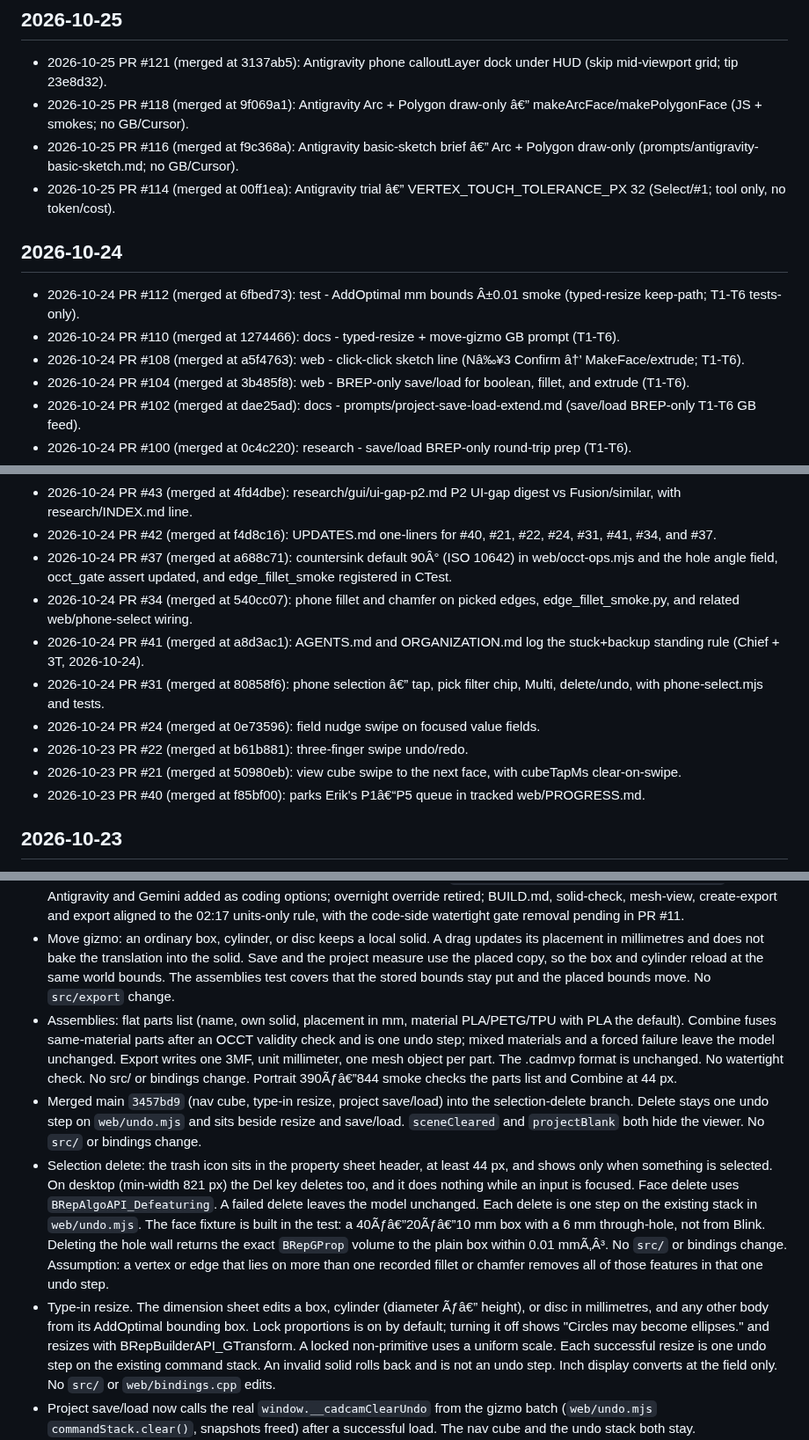
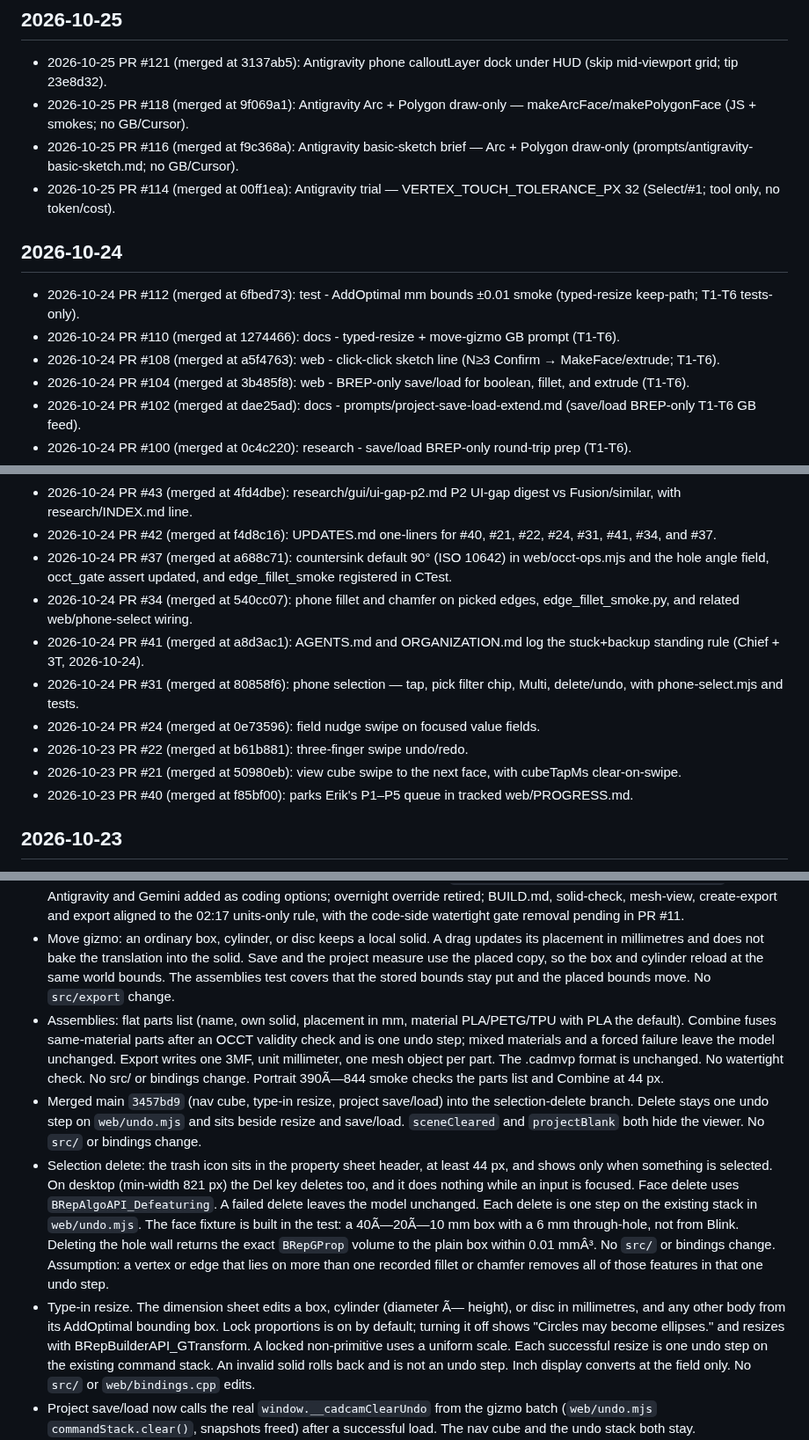
Before and after one commit to cyborgpencil/cad-mvp, a Markdown page: UPDATES.md, 3 parts joined by grey strips. Shown at 88% size. Rendered like a GitHub page.

Commit message:
docs(UPDATES): fix encoding; single Pages-fix line

```diff
--- a/UPDATES.md
+++ b/UPDATES.md
@@ -103,14 +103,14 @@ Newest entries at the top.
 
 ## 2026-10-25
 - 2026-10-25 PR #121 (merged at 3137ab5): Antigravity phone calloutLayer dock under HUD (skip mid-viewport grid; tip 23e8d32).
-- 2026-10-25 PR #118 (merged at 9f069a1): Antigravity Arc + Polygon draw-only â€” makeArcFace/makePolygonFace (JS + smokes; no GB/Cursor).
-- 2026-10-25 PR #116 (merged at f9c368a): Antigravity basic-sketch brief â€” Arc + Polygon draw-only (prompts/antigravity-basic-sketch.md; no GB/Cursor).
-- 2026-10-25 PR #114 (merged at 00ff1ea): Antigravity trial â€” VERTEX_TOUCH_TOLERANCE_PX 32 (Select/#1; tool only, no token/cost).
+- 2026-10-25 PR #118 (merged at 9f069a1): Antigravity Arc + Polygon draw-only — makeArcFace/makePolygonFace (JS + smokes; no GB/Cursor).
+- 2026-10-25 PR #116 (merged at f9c368a): Antigravity basic-sketch brief — Arc + Polygon draw-only (prompts/antigravity-basic-sketch.md; no GB/Cursor).
+- 2026-10-25 PR #114 (merged at 00ff1ea): Antigravity trial — VERTEX_TOUCH_TOLERANCE_PX 32 (Select/#1; tool only, no token/cost).
 
 ## 2026-10-24
-- 2026-10-24 PR #112 (merged at 6fbed73): test - AddOptimal mm bounds Â±0.01 smoke (typed-resize keep-path; T1-T6 tests-only).
+- 2026-10-24 PR #112 (merged at 6fbed73): test - AddOptimal mm bounds ±0.01 smoke (typed-resize keep-path; T1-T6 tests-only).
 - 2026-10-24 PR #110 (merged at 1274466): docs - typed-resize + move-gizmo GB prompt (T1-T6).
-- 2026-10-24 PR #108 (merged at a5f4763): web - click-click sketch line (Nâ‰¥3 Confirm â†’ MakeFace/extrude; T1-T6).
+- 2026-10-24 PR #108 (merged at a5f4763): web - click-click sketch line (N≥3 Confirm → MakeFace/extrude; T1-T6).
 - 2026-10-24 PR #104 (merged at 3b485f8): web - BREP-only save/load for boolean, fillet, and extrude (T1-T6).
 - 2026-10-24 PR #102 (merged at dae25ad): docs - prompts/project-save-load-extend.md (save/load BREP-only T1-T6 GB feed).
 - 2026-10-24 PR #100 (merged at 0c4c220): research - save/load BREP-only round-trip prep (T1-T6).
@@ -148,14 +148,14 @@ Newest entries at the top.
 - 2026-10-24 PR #44 (merged at cc81eff): P4 shelf show/hide locks + prompts/p4-tool-shelf-show-hide.md, and P5 measure/callouts decisions in web/PROGRESS.md.
 - 2026-10-24 PR #43 (merged at 4fd4dbe): research/gui/ui-gap-p2.md P2 UI-gap digest vs Fusion/similar, with research/INDEX.md line.
 - 2026-10-24 PR #42 (merged at f4d8c16): UPDATES.md one-liners for #40, #21, #22, #24, #31, #41, #34, and #37.
-- 2026-10-24 PR #37 (merged at a688c71): countersink default 90Â° (ISO 10642) in web/occt-ops.mjs and the hole angle field, occt_gate assert updated, and edge_fillet_smoke registered in CTest.
+- 2026-10-24 PR #37 (merged at a688c71): countersink default 90° (ISO 10642) in web/occt-ops.mjs and the hole angle field, occt_gate assert updated, and edge_fillet_smoke registered in CTest.
 - 2026-10-24 PR #34 (merged at 540cc07): phone fillet and chamfer on picked edges, edge_fillet_smoke.py, and related web/phone-select wiring.
 - 2026-10-24 PR #41 (merged at a8d3ac1): AGENTS.md and ORGANIZATION.md log the stuck+backup standing rule (Chief + 3T, 2026-10-24).
-- 2026-10-24 PR #31 (merged at 80858f6): phone selection â€” tap, pick filter chip, Multi, delete/undo, with phone-select.mjs and tests.
+- 2026-10-24 PR #31 (merged at 80858f6): phone selection — tap, pick filter chip, Multi, delete/undo, with phone-select.mjs and tests.
 - 2026-10-24 PR #24 (merged at 0e73596): field nudge swipe on focused value fields.
 - 2026-10-23 PR #22 (merged at b61b881): three-finger swipe undo/redo.
 - 2026-10-23 PR #21 (merged at 50980eb): view cube swipe to the next face, with cubeTapMs clear-on-swipe.
-- 2026-10-23 PR #40 (merged at f85bf00): parks Erik's P1â€“P5 queue in tracked web/PROGRESS.md.
+- 2026-10-23 PR #40 (merged at f85bf00): parks Erik's P1–P5 queue in tracked web/PROGRESS.md.
 
 ## 2026-10-23
 - 2026-10-23 PR #38 (merged at 4dcf789): Moves the Pages PR preview banner to the top (dismissible), replaces NEEDS ERIK'S REVIEW / unreviewed C++ with needs team review, drops the review flag for JS-only #31/#34, and logs the owed UPDATES line for #35.
@@ -179,10 +179,10 @@ Newest entries at the top.
 - Export gate: a mesh with no triangles, or a signed volume at or below 1e-9 mm3, is refused. The sentence is `FAIL: mesh has no triangles.` or `FAIL: mesh has zero volume.` Units still win when they fail. Watertight stays informational. An inside-out shell has negative volume and is blocked with `FAIL: mesh is inside-out (negative volume).` (PR #11, merged at eeccb77). `flipped_box()` reverses one face and still exports. `cadcam.wasm` does not link OCCT.
 - Docs drift and tooling (PR #9, merged at 52eba95): README calls the WASM app the product and Qt a test harness; Orca test-matrix rows use 0.05; rule banners added to older mvp/ and prompts/ files; new `prompts/tooling-top3.md` (Playwright MCP, trimesh PR check, OrcaSlicer CLI, with profile paths written as `%APPDATA%\OrcaSlicer\user\<account-id>\`); Antigravity and Gemini added as coding options; overnight override retired; BUILD.md, solid-check, mesh-view, create-export and export aligned to the 02:17 units-only rule, with the code-side watertight gate removal pending in PR #11.
 - Move gizmo: an ordinary box, cylinder, or disc keeps a local solid. A drag updates its placement in millimetres and does not bake the translation into the solid. Save and the project measure use the placed copy, so the box and cylinder reload at the same world bounds. The assemblies test covers that the stored bounds stay put and the placed bounds move. No `src/export` change.
-- Assemblies: flat parts list (name, own solid, placement in mm, material PLA/PETG/TPU with PLA the default). Combine fuses same-material parts after an OCCT validity check and is one undo step; mixed materials and a forced failure leave the model unchanged. Export writes one 3MF, unit millimeter, one mesh object per part. The .cadmvp format is unchanged. No watertight check. No src/ or bindings change. Portrait 390Ãƒâ€”844 smoke checks the parts list and Combine at 44 px.
+- Assemblies: flat parts list (name, own solid, placement in mm, material PLA/PETG/TPU with PLA the default). Combine fuses same-material parts after an OCCT validity check and is one undo step; mixed materials and a forced failure leave the model unchanged. Export writes one 3MF, unit millimeter, one mesh object per part. The .cadmvp format is unchanged. No watertight check. No src/ or bindings change. Portrait 390Ã—844 smoke checks the parts list and Combine at 44 px.
 - Merged main `3457bd9` (nav cube, type-in resize, project save/load) into the selection-delete branch. Delete stays one undo step on `web/undo.mjs` and sits beside resize and save/load. `sceneCleared` and `projectBlank` both hide the viewer. No `src/` or bindings change.
-- Selection delete: the trash icon sits in the property sheet header, at least 44 px, and shows only when something is selected. On desktop (min-width 821 px) the Del key deletes too, and it does nothing while an input is focused. Face delete uses `BRepAlgoAPI_Defeaturing`. A failed delete leaves the model unchanged. Each delete is one step on the existing stack in `web/undo.mjs`. The face fixture is built in the test: a 40Ãƒâ€”20Ãƒâ€”10 mm box with a 6 mm through-hole, not from Blink. Deleting the hole wall returns the exact `BRepGProp` volume to the plain box within 0.01 mmÃ‚Â³. No `src/` or bindings change. Assumption: a vertex or edge that lies on more than one recorded fillet or chamfer removes all of those features in that one undo step.
-- Type-in resize. The dimension sheet edits a box, cylinder (diameter Ãƒâ€” height), or disc in millimetres, and any other body from its AddOptimal bounding box. Lock proportions is on by default; turning it off shows "Circles may become ellipses." and resizes with BRepBuilderAPI_GTransform. A locked non-primitive uses a uniform scale. Each successful resize is one undo step on the existing command stack. An invalid solid rolls back and is not an undo step. Inch display converts at the field only. No `src/` or `web/bindings.cpp` edits.
+- Selection delete: the trash icon sits in the property sheet header, at least 44 px, and shows only when something is selected. On desktop (min-width 821 px) the Del key deletes too, and it does nothing while an input is focused. Face delete uses `BRepAlgoAPI_Defeaturing`. A failed delete leaves the model unchanged. Each delete is one step on the existing stack in `web/undo.mjs`. The face fixture is built in the test: a 40Ã—20Ã—10 mm box with a 6 mm through-hole, not from Blink. Deleting the hole wall returns the exact `BRepGProp` volume to the plain box within 0.01 mmÂ³. No `src/` or bindings change. Assumption: a vertex or edge that lies on more than one recorded fillet or chamfer removes all of those features in that one undo step.
+- Type-in resize. The dimension sheet edits a box, cylinder (diameter Ã— height), or disc in millimetres, and any other body from its AddOptimal bounding box. Lock proportions is on by default; turning it off shows "Circles may become ellipses." and resizes with BRepBuilderAPI_GTransform. A locked non-primitive uses a uniform scale. Each successful resize is one undo step on the existing command stack. An invalid solid rolls back and is not an undo step. Inch display converts at the field only. No `src/` or `web/bindings.cpp` edits.
 - Project save/load now calls the real `window.__cadcamClearUndo` from the gizmo batch (`web/undo.mjs` `commandStack.clear()`, snapshots freed) after a successful load. The nav cube and the undo stack both stay.
 - Project save/load. `.cadmvp` is plain JSON (`units` `"mm"`, `version` 1, parts with placement, material, primitive parameters, features, and OCCT BREP text). Save downloads the file. Load uses a file input inside a 44 px label so iPhone Safari can open it, asks before replacing the model, checks every part with the OCCT shape-validity gate, and leaves the current model in place on a bad file. libcascade 3.1.0 exports file-path `BRepTools::Write` / `Read`; the stream overloads are not linked, and `cadcam.wasm` does not link OCCT, so the binding is `web/project-file.mjs` (copy the text out, delete the temp file). Flagged for Erik review. Team choices are in `web/PROGRESS.md`. The physical iPhone file picker was not exercised.
 - Merged main `fbd0947` into the nav-cube branch. The phone cube and the gizmo/undo stack both stay. The view-cube scissor uses `cubeRect` in CSS pixels, because `setViewport` and `setScissor` already multiply by the pixel ratio.
```
Also changed, not shown: other parts of UPDATES.md (+8 -8 lines).
